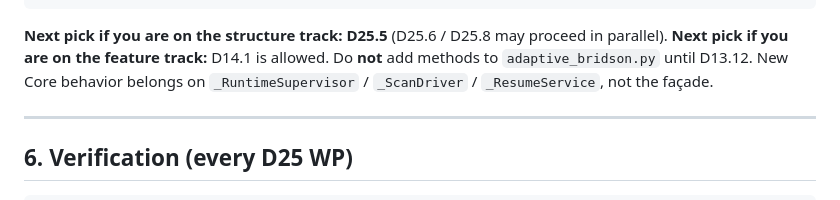
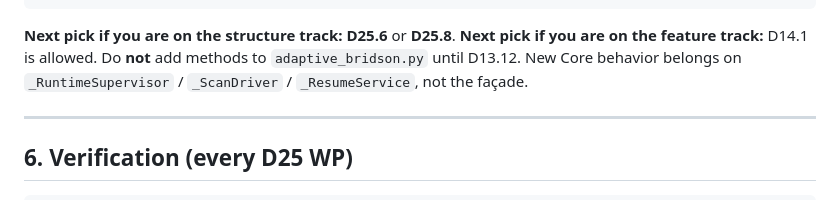
Before and after one commit to Pengxuan-Zhu-Phys/Jarvis-Books, a Markdown page: Jarvis-HEP V2/DESIGN_ARCHITECTURE_HARDENING_2.0.md, the part around the change. GitHub-like rendering.

Commit message:
docs: mark D25.5 SampleExecutor extraction done
Next structure picks are D25.6 MCMC names or D25.8 runtime read model.

````diff
--- a/Jarvis-HEP V2/DESIGN_ARCHITECTURE_HARDENING_2.0.md
+++ b/Jarvis-HEP V2/DESIGN_ARCHITECTURE_HARDENING_2.0.md
@@ -366,7 +366,7 @@ D8 Agent                                  stays parked
 D25.9 CLI slice / D25.10 layout           last
 ```
 
-**Next pick if you are on the structure track:** **D25.5** (D25.6 / D25.8 may proceed in parallel).
+**Next pick if you are on the structure track:** **D25.6** or **D25.8**.
 **Next pick if you are on the feature track:** D14.1 is allowed. Do **not** add
 methods to `adaptive_bridson.py` until D13.12. New Core behavior belongs on
 `_RuntimeSupervisor` / `_ScanDriver` / `_ResumeService`, not the façade.
````
Also changed, not shown: Jarvis-HEP V2/V2_DISTRIBUTED_PLAN.md (+3 -3 lines).
